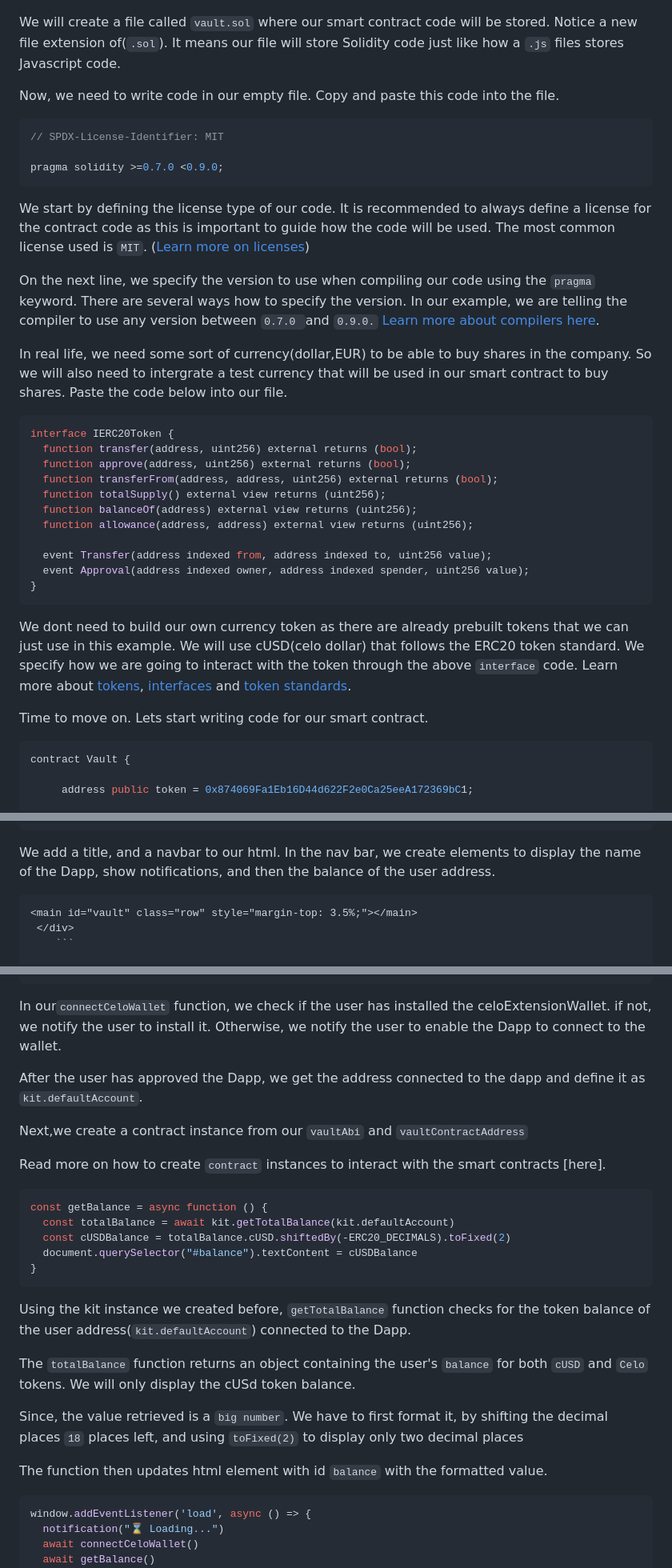
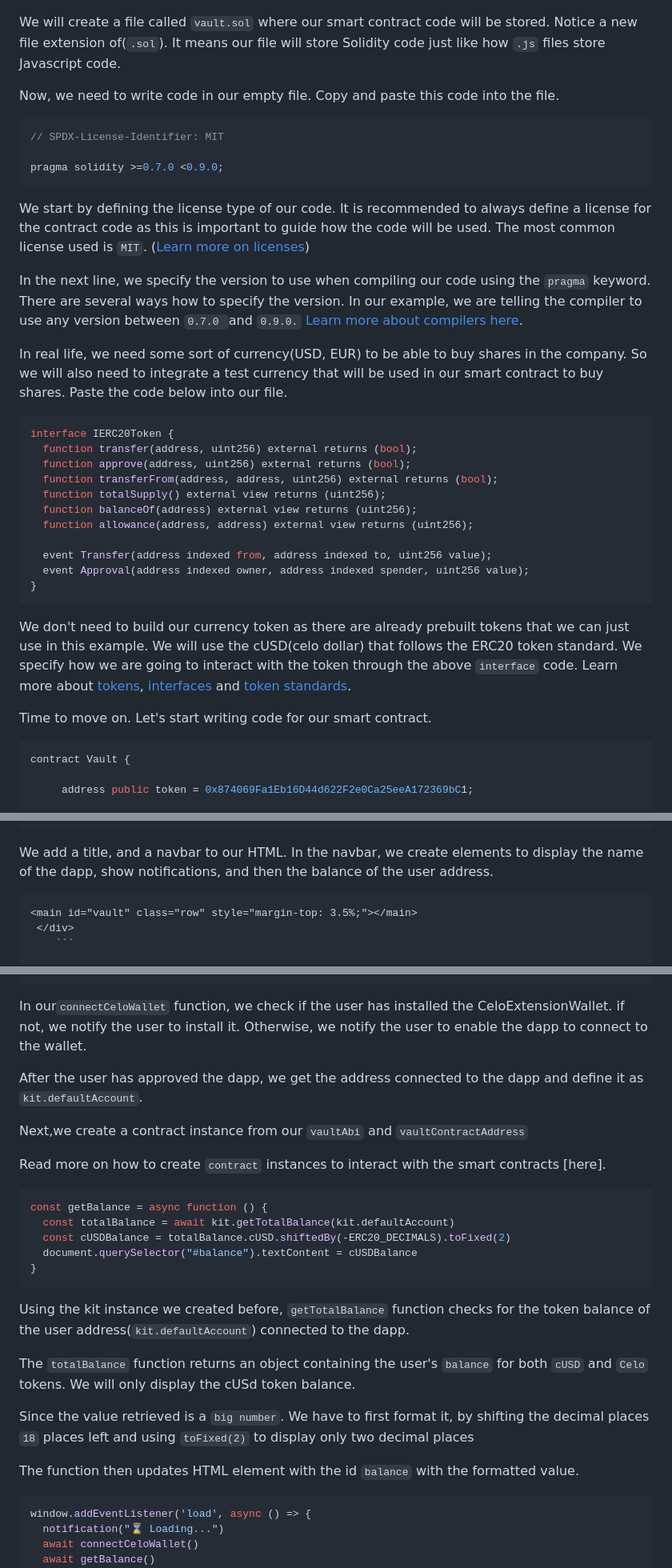
Before and after one commit to sam-the-tutor/celo-Tutorial, a Markdown page: README.md, 3 parts joined by grey strips. Shown at 80% size. Rendered like a GitHub page.

`````diff
--- a/README.md
+++ b/README.md
@@ -38,7 +38,7 @@ Here is what the remix looks like.
 ![Remix IDE](https://github.com/sam-the-tutor/celo-Tutorial/blob/main/remix.png)
 
 We will create a file called `vault.sol` where our smart contract code will be stored.
-Notice a new file extension of(`.sol`). It means our file will store Solidity code just like how a `.js` files stores Javascript code.
+Notice a new file extension of(`.sol`). It means our file will store Solidity code just like how `.js` files store Javascript code.
 
 Now, we need to write code in our empty file. Copy and paste this code into the file.
 
@@ -49,10 +49,10 @@ pragma solidity >=0.7.0 <0.9.0;
 ```
 We start by defining the license type of our code. It is recommended to always define a license for the contract code as this is important to guide how the code will be used. The most common license used is `MIT`. ([Learn more on licenses](https://docs.soliditylang.org/en/v0.8.18/layout-of-source-files.html#spdx-license-identifier))
 
-On the next line, we specify the version to use when compiling our code using the `pragma` keyword. There are several ways how to specify the version. In our example, we are telling the compiler to use any version between `0.7.0 `and `0.9.0.` [Learn more about compilers here](https://docs.soliditylang.org/en/v0.8.18/using-the-compiler.html).
+In the next line, we specify the version to use when compiling our code using the `pragma` keyword. There are several ways how to specify the version. In our example, we are telling the compiler to use any version between `0.7.0 `and `0.9.0.` [Learn more about compilers here](https://docs.soliditylang.org/en/v0.8.18/using-the-compiler.html).
 
 
-In real life, we need some sort of currency(dollar,EUR) to be able to buy shares in the company. So we will also need to intergrate a test currency that will be used in our smart contract to buy shares.
+In real life, we need some sort of currency(USD, EUR) to be able to buy shares in the company. So we will also need to integrate a test currency that will be used in our smart contract to buy shares.
 Paste the code below into our file.
 
 ```solidity
@@ -68,11 +68,11 @@ interface IERC20Token {
   event Approval(address indexed owner, address indexed spender, uint256 value);
 }
 ```
-We dont need to build our own currency token as there are already prebuilt tokens that we can just use in this example. We will use cUSD(celo dollar) that follows the ERC20 token standard. We specify how we are going to interact with the token through the above `interface` code.
+We don't need to build our currency token as there are already prebuilt tokens that we can just use in this example. We will use the cUSD(celo dollar) that follows the ERC20 token standard. We specify how we are going to interact with the token through the above `interface` code.
 Learn more about [tokens](https://worldcoin.org/articles/what-are-crypto-tokens#:~:text=Crypto%20tokens%20are%20digital%20currencies,a%20particular%20utility%20or%20service.), [interfaces](https://docs.soliditylang.org/en/v0.8.18/contracts.html#interfaces) and [token standards](https://ethereum.org/en/developers/docs/standards/tokens/#:~:text=Here%20are%20some%20of%20the,for%20artwork%20or%20a%20song.).
 
 Time to move on.
-Lets start writing code for our smart contract.
+Let's start writing code for our smart contract.
 
 ```solidity
 contract Vault {
@@ -400,7 +400,7 @@ We import some bootstrap files, google fonts for our html. Bootstrap re-usable c
   </div>
 ```
 
-We add a title, and a navbar to our html. In the nav bar, we create  elements to display the name of the Dapp, show notifications, and then the balance of the user address.
+We add a title, and a navbar to our HTML. In the navbar, we create  elements to display the name of the dapp, show notifications, and then the balance of the user address.
 
 ```html
 <main id="vault" class="row" style="margin-top: 3.5%;"></main>
@@ -505,9 +505,9 @@ const connectCeloWallet = async function () {
   }
 }
 ````
-In our`connectCeloWallet` function, we check if the user has installed the celoExtensionWallet. if not, we notify the user to install it. Otherwise, we notify the user to enable the Dapp to connect to the wallet.
+In our`connectCeloWallet` function, we check if the user has installed the CeloExtensionWallet. if not, we notify the user to install it. Otherwise, we notify the user to enable the dapp to connect to the wallet.
 
-After the user has approved the Dapp, we get the address connected to the dapp and define it as `kit.defaultAccount`.
+After the user has approved the dapp, we get the address connected to the dapp and define it as `kit.defaultAccount`.
 
 Next,we create a contract instance from our `vaultAbi` and `vaultContractAddress`
 
@@ -520,13 +520,13 @@ const getBalance = async function () {
   document.querySelector("#balance").textContent = cUSDBalance
 }
 ````
-Using the kit instance we created before, `getTotalBalance` function checks for the token balance of the user address(`kit.defaultAccount`) connected to the Dapp.
+Using the kit instance we created before, `getTotalBalance` function checks for the token balance of the user address(`kit.defaultAccount`) connected to the dapp.
 
 The `totalBalance` function returns an object containing the user's `balance` for both `cUSD` and `Celo` tokens. We will only display the cUSd token balance.
 
-Since, the value retrieved is a `big number`. We have to first format it, by shifting the decimal places `18` places left, and using `toFixed(2)` to display only two decimal places
+Since the value retrieved is a `big number`. We have to first format it, by shifting the decimal places `18` places left and using `toFixed(2)` to display only two decimal places
 
-The function then updates html element with id `balance` with the formatted value.
+The function then updates HTML element with the id `balance` with the formatted value.
 
 ```js
 window.addEventListener('load', async () => {
`````
Also changed, not shown: other parts of README.md (+39 -39 lines).
